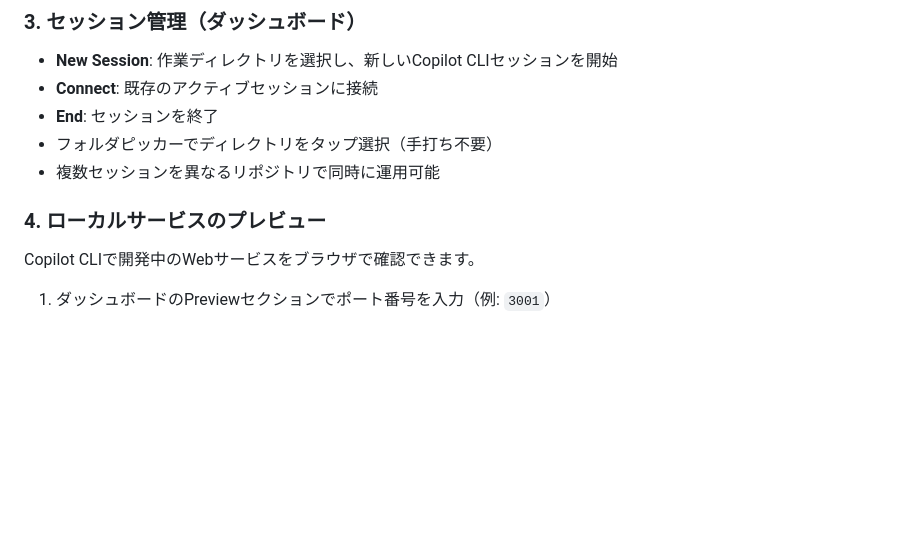
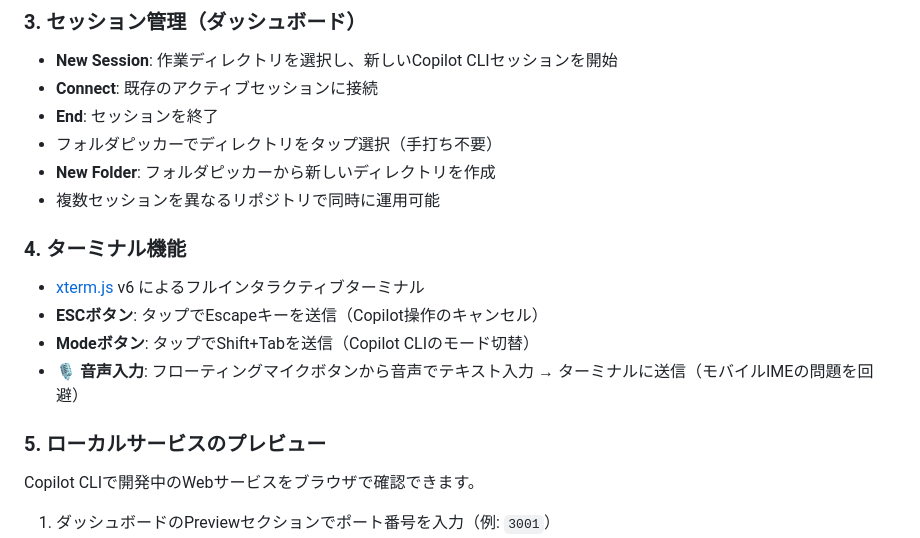
Before and after one commit to akhayash/jet-copilot, a Markdown page: README.ja.md, the part around the change. Rendered like a GitHub page; blank space fills up the shorter version.

```diff
--- a/README.ja.md
+++ b/README.ja.md
@@ -74,9 +74,17 @@ node server/index.js
 - **Connect**: 既存のアクティブセッションに接続
 - **End**: セッションを終了
 - フォルダピッカーでディレクトリをタップ選択（手打ち不要）
+- **New Folder**: フォルダピッカーから新しいディレクトリを作成
 - 複数セッションを異なるリポジトリで同時に運用可能
 
-### 4. ローカルサービスのプレビュー
+### 4. ターミナル機能
+
+- [xterm.js](https://xtermjs.org/) v6 によるフルインタラクティブターミナル
+- **ESCボタン**: タップでEscapeキーを送信（Copilot操作のキャンセル）
+- **Modeボタン**: タップでShift+Tabを送信（Copilot CLIのモード切替）
+- **🎙 音声入力**: フローティングマイクボタンから音声でテキスト入力 → ターミナルに送信（モバイルIMEの問題を回避）
+
+### 5. ローカルサービスのプレビュー
 
 Copilot CLIで開発中のWebサービスをブラウザで確認できます。
 
```
Also changed, not shown: README.md (+9 -1 lines).
